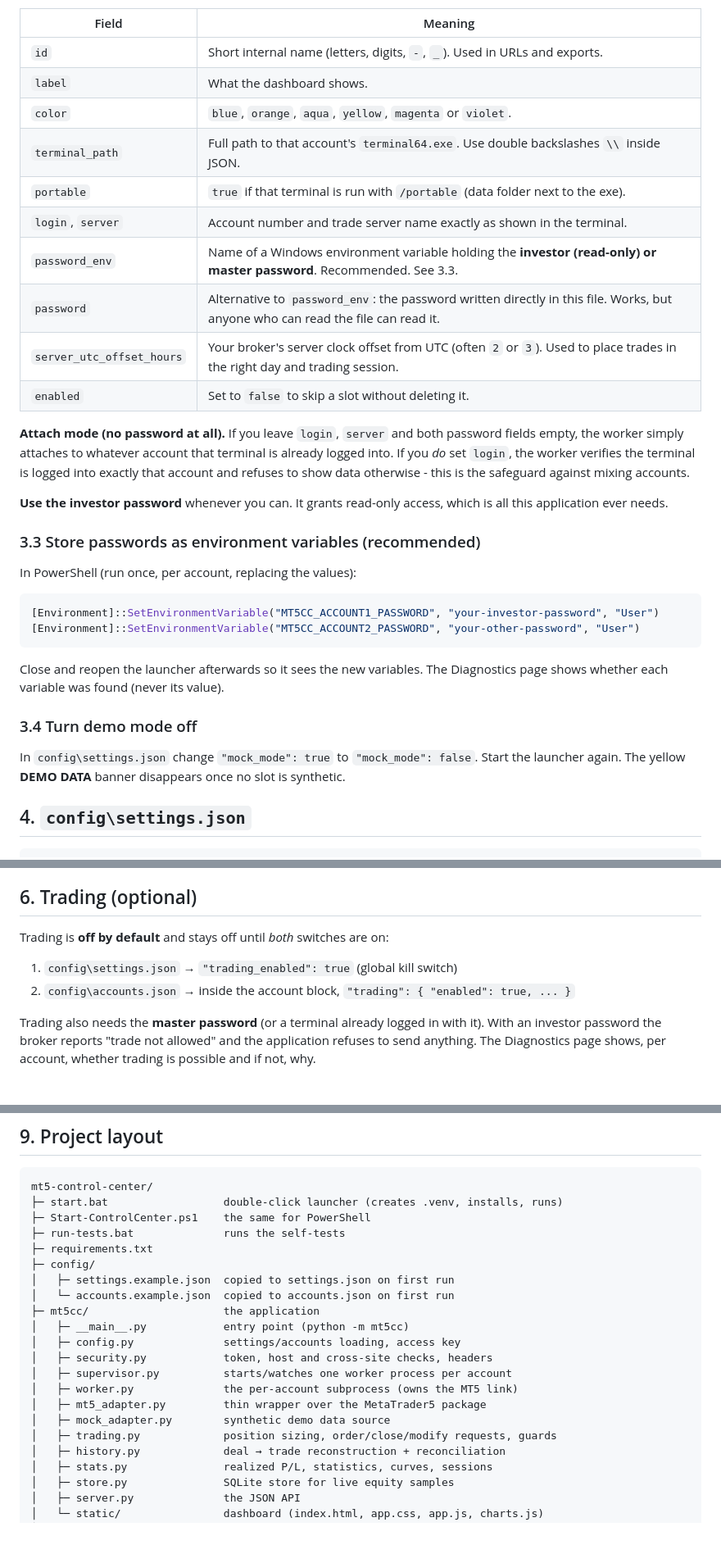
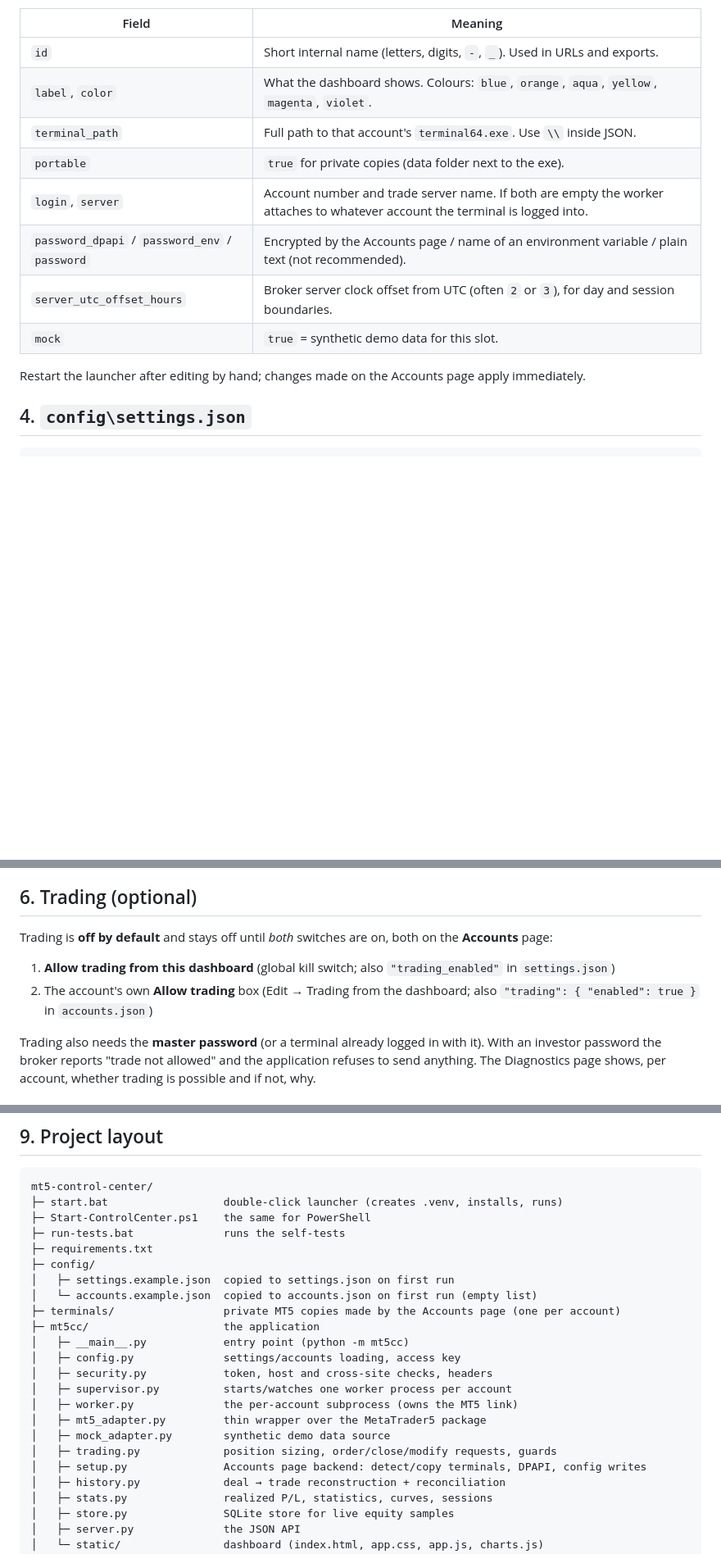
Before and after one commit to armenweb3-wq/claude-, a Markdown page: mt5-control-center/README.md, 3 parts joined by grey strips. Shown at 82% size. Rendered like a GitHub page; blank space fills up the shorter version.

````diff
--- a/mt5-control-center/README.md
+++ b/mt5-control-center/README.md
@@ -104,42 +113,16 @@ Open the file in Notepad. It contains one block per account:
 | Field | Meaning |
 |-------|---------|
 | `id` | Short internal name (letters, digits, `-`, `_`). Used in URLs and exports. |
-| `label` | What the dashboard shows. |
-| `color` | `blue`, `orange`, `aqua`, `yellow`, `magenta` or `violet`. |
-| `terminal_path` | Full path to that account's `terminal64.exe`. Use double backslashes `\\` inside JSON. |
-| `portable` | `true` if that terminal is run with `/portable` (data folder next to the exe). |
-| `login`, `server` | Account number and trade server name exactly as shown in the terminal. |
-| `password_env` | Name of a Windows environment variable holding the **investor (read-only) or master password**. Recommended. See 3.3. |
-| `password` | Alternative to `password_env`: the password written directly in this file. Works, but anyone who can read the file can read it. |
-| `server_utc_offset_hours` | Your broker's server clock offset from UTC (often `2` or `3`). Used to place trades in the right day and trading session. |
-| `enabled` | Set to `false` to skip a slot without deleting it. |
+| `label`, `color` | What the dashboard shows. Colours: `blue`, `orange`, `aqua`, `yellow`, `magenta`, `violet`. |
+| `terminal_path` | Full path to that account's `terminal64.exe`. Use `\\` inside JSON. |
+| `portable` | `true` for private copies (data folder next to the exe). |
+| `login`, `server` | Account number and trade server name. If both are empty the worker attaches to whatever account the terminal is logged into. |
+| `password_dpapi` / `password_env` / `password` | Encrypted by the Accounts page / name of an environment variable / plain text (not recommended). |
+| `server_utc_offset_hours` | Broker server clock offset from UTC (often `2` or `3`), for day and session boundaries. |
+| `mock` | `true` = synthetic demo data for this slot. |
 
-**Attach mode (no password at all).** If you leave `login`, `server` and both
-password fields empty, the worker simply attaches to whatever account that
-terminal is already logged into. If you *do* set `login`, the worker verifies
-the terminal is logged into exactly that account and refuses to show data
-otherwise - this is the safeguard against mixing accounts.
-
-**Use the investor password** whenever you can. It grants read-only access,
-which is all this application ever needs.
-
-### 3.3 Store passwords as environment variables (recommended)
-
-In PowerShell (run once, per account, replacing the values):
-
-```powershell
-[Environment]::SetEnvironmentVariable("MT5CC_ACCOUNT1_PASSWORD", "your-investor-password", "User")
-[Environment]::SetEnvironmentVariable("MT5CC_ACCOUNT2_PASSWORD", "your-other-password", "User")
-```
-
-Close and reopen the launcher afterwards so it sees the new variables. The
-Diagnostics page shows whether each variable was found (never its value).
-
-### 3.4 Turn demo mode off
-
-In `config\settings.json` change `"mock_mode": true` to `"mock_mode": false`.
-Start the launcher again. The yellow **DEMO DATA** banner disappears once no
-slot is synthetic.
+Restart the launcher after editing by hand; changes made on the Accounts page
+apply immediately.
 
 ## 4. `config\settings.json`
 
@@ -220,11 +203,13 @@ slot is synthetic.
 
 ## 6. Trading (optional)
 
-Trading is **off by default** and stays off until *both* switches are on:
+Trading is **off by default** and stays off until *both* switches are on,
+both on the **Accounts** page:
 
-1. `config\settings.json` → `"trading_enabled": true` (global kill switch)
-2. `config\accounts.json` → inside the account block,
-   `"trading": { "enabled": true, ... }`
+1. **Allow trading from this dashboard** (global kill switch; also
+   `"trading_enabled"` in `settings.json`)
+2. The account's own **Allow trading** box (Edit → Trading from the dashboard;
+   also `"trading": { "enabled": true }` in `accounts.json`)
 
 Trading also needs the **master password** (or a terminal already logged in
 with it). With an investor password the broker reports "trade not allowed" and
@@ -358,7 +344,8 @@ mt5-control-center/
 ├─ requirements.txt
 ├─ config/
 │   ├─ settings.example.json  copied to settings.json on first run
-│   └─ accounts.example.json  copied to accounts.json on first run
+│   └─ accounts.example.json  copied to accounts.json on first run (empty list)
+├─ terminals/                 private MT5 copies made by the Accounts page (one per account)
 ├─ mt5cc/                     the application
 │   ├─ __main__.py            entry point (python -m mt5cc)
 │   ├─ config.py              settings/accounts loading, access key
@@ -368,6 +355,7 @@ mt5-control-center/
 │   ├─ mt5_adapter.py         thin wrapper over the MetaTrader5 package
 │   ├─ mock_adapter.py        synthetic demo data source
 │   ├─ trading.py             position sizing, order/close/modify requests, guards
+│   ├─ setup.py               Accounts page backend: detect/copy terminals, DPAPI, config writes
 │   ├─ history.py             deal → trade reconstruction + reconciliation
 │   ├─ stats.py               realized P/L, statistics, curves, sessions
 │   ├─ store.py               SQLite store for live equity samples
````
Also changed, not shown: other parts of mt5-control-center/README.md (+55 -45 lines), mt5-control-center/docs/accounts.png (added), 12 other files.
